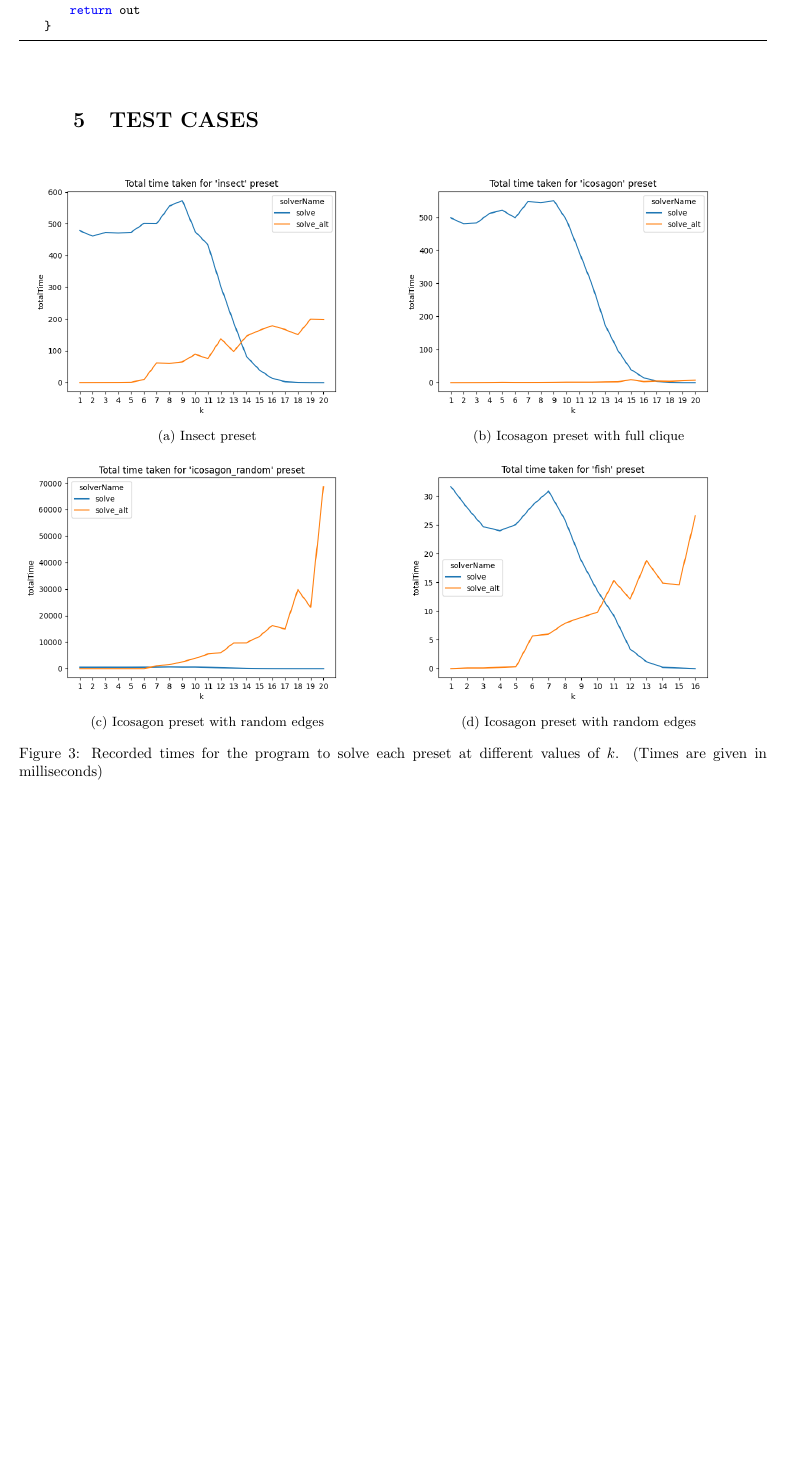
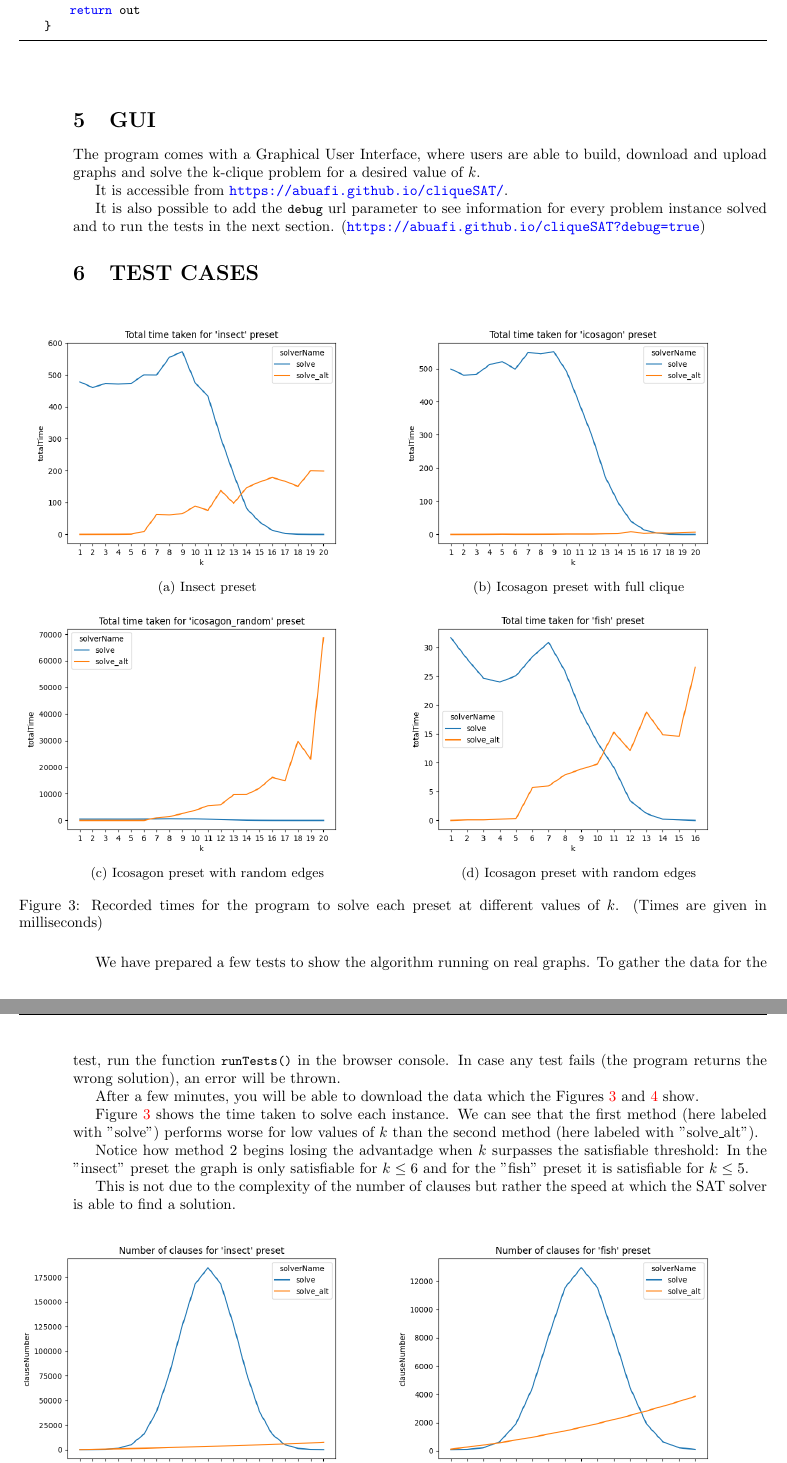
Before and after one commit to abuafi/cliqueSAT, a LaTeX document (report/report.tex): part of page 5 of 6 before the commit and two parts of pages 5 and 6 of 7 after it, the two joined at a grey line, cut so that both start at the same text, the shorter picture padded with empty space. Compiled offline with pdfLaTeX.

Commit message:
Materials and Testing sections

```diff
--- a/report/report.tex
+++ b/report/report.tex
@@ -58,7 +58,7 @@
 }
 
 \title{Theory of Computation - Assignment 6}
-% \author{}
+\author{Ian Abuaf Pelo, Checa Marabotto Teresa Del Carmen, Martinoli Matteo, Ismayilov Bahram}
 
 \pagestyle{fancy}
 \fancyhf{}
@@ -303,9 +303,14 @@ The code of the function is as follows:
 
 \end{lstlisting}
 
+\section{GUI}
+The program comes with a Graphical User Interface, where users are able to build, download and upload graphs and solve the k-clique problem for a desired value of $k$.
+
+It is accessible from \url{https://abuafi.github.io/cliqueSAT/}.
+
+It is also possible to add the \lstinline{debug} url parameter to see information for every problem instance solved and to run the tests in the next section. (\url{https://abuafi.github.io/cliqueSAT?debug=true})
 
 \section{TEST CASES}
-
 \begin{figure}[h]
     \centering
     \begin{subfigure}{0.49\linewidth}
@@ -324,9 +329,21 @@ The code of the function is as follows:
         \scalebox{0.5}{\includegraphics{figures/Figure_fish_time.png}}
         \subcaption{Icosagon preset with random edges}
     \end{subfigure}
-    \caption{Recorded times for the program to solve each preset at different values of $k$. (Times are given in milliseconds)}
+    \caption{Recorded times for the program to solve each preset at different values of $k$. (Times are given in milliseconds)}\label{g1}
 \end{figure}
+We have prepared a few tests to show the algorithm running on real graphs.
+To gather the data for the test, run the function \lstinline{runTests()} in the browser console.
+In case any test fails (the program returns the wrong solution), an error will be thrown.
 
+After a few minutes, you will be able to download the data which the Figures \ref{g1} and \ref{g2} show.
+
+Figure \ref{g1} shows the time taken to solve each instance.
+We can see that the first method (here labeled with "solve")
+performs worse for low values of $k$ than the second method (here labeled with "solve\_alt").
+
+Notice how method 2 begins losing the advantadge when $k$ surpasses the satisfiable threshold: In the "insect" preset the graph is only satisfiable for $k\leq 6$ and for the "fish" preset it is satisfiable for $k\leq 5$.
+
+This is not due to the complexity of the number of clauses but rather the speed at which the SAT solver is able to find a solution.
 \begin{figure}[h]
     \centering
     \begin{subfigure}{0.49\linewidth}
@@ -341 +358,3 @@ The code of the function is as follows:
 \end{figure}
+\pagebreak
+\section{MATERIALS}
```
Also changed, not shown: report/report.pdf, report/report.tex (14 more changed lines).
